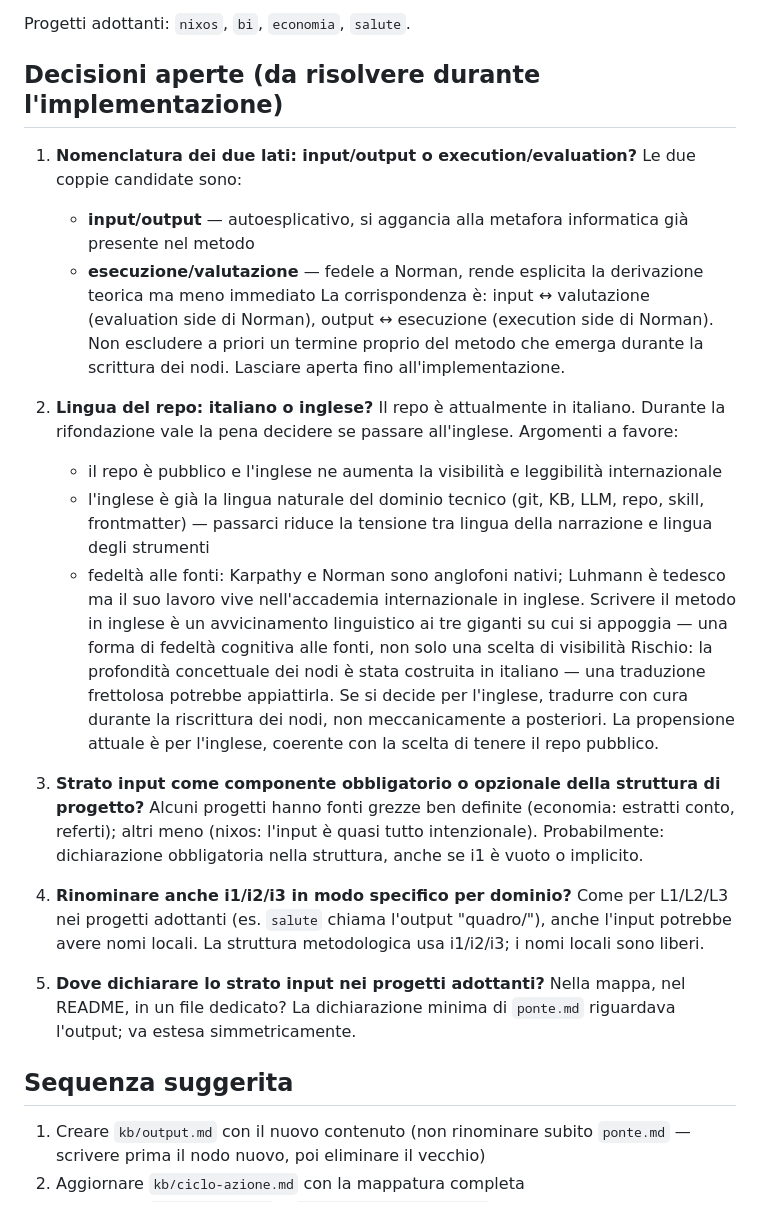
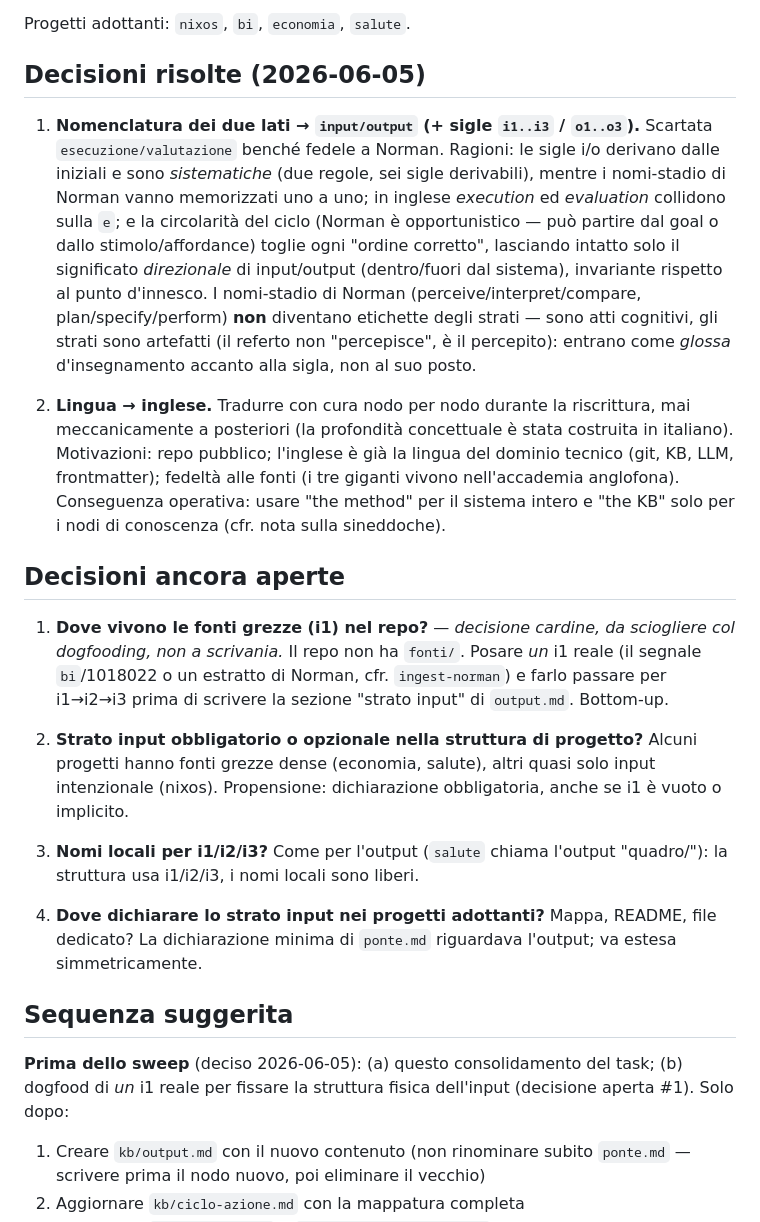
Before and after one commit to steledama/method, a Markdown page: todo/rifondazione-input-output.md, the part around one of its changes. GitHub-like rendering.

```diff
--- a/todo/rifondazione-input-output.md
+++ b/todo/rifondazione-input-output.md
@@ -209,46 +227,48 @@ Tuttavia verificare se qualche progetto adottante:
 
 Progetti adottanti: `nixos`, `bi`, `economia`, `salute`.
 
-## Decisioni aperte (da risolvere durante l'implementazione)
+## Decisioni risolte (2026-06-05)
 
-1. **Nomenclatura dei due lati: input/output o execution/evaluation?**
-   Le due coppie candidate sono:
-   - **input/output** — autoesplicativo, si aggancia alla metafora informatica già presente nel metodo
-   - **esecuzione/valutazione** — fedele a Norman, rende esplicita la derivazione teorica ma meno immediato
-   La corrispondenza è: input ↔ valutazione (evaluation side di Norman), output ↔ esecuzione
-   (execution side di Norman). Non escludere a priori un termine proprio del metodo che emerga
-   durante la scrittura dei nodi. Lasciare aperta fino all'implementazione.
+1. **Nomenclatura dei due lati → `input/output` (+ sigle `i1..i3` / `o1..o3`).**
+   Scartata `esecuzione/valutazione` benché fedele a Norman. Ragioni: le sigle i/o derivano
+   dalle iniziali e sono *sistematiche* (due regole, sei sigle derivabili), mentre i
+   nomi-stadio di Norman vanno memorizzati uno a uno; in inglese *execution* ed *evaluation*
+   collidono sulla `e`; e la circolarità del ciclo (Norman è opportunistico — può partire dal
+   goal o dallo stimolo/affordance) toglie ogni "ordine corretto", lasciando intatto solo il
+   significato *direzionale* di input/output (dentro/fuori dal sistema), invariante rispetto
+   al punto d'innesco. I nomi-stadio di Norman (perceive/interpret/compare,
+   plan/specify/perform) **non** diventano etichette degli strati — sono atti cognitivi, gli
+   strati sono artefatti (il referto non "percepisce", è il percepito): entrano come *glossa*
+   d'insegnamento accanto alla sigla, non al suo posto.
 
-2. **Lingua del repo: italiano o inglese?**
-   Il repo è attualmente in italiano. Durante la rifondazione vale la pena decidere se
-   passare all'inglese. Argomenti a favore:
-   - il repo è pubblico e l'inglese ne aumenta la visibilità e leggibilità internazionale
-   - l'inglese è già la lingua naturale del dominio tecnico (git, KB, LLM, repo, skill,
-     frontmatter) — passarci riduce la tensione tra lingua della narrazione e lingua degli strumenti
-   - fedeltà alle fonti: Karpathy e Norman sono anglofoni nativi; Luhmann è tedesco ma il
-     suo lavoro vive nell'accademia internazionale in inglese. Scrivere il metodo in inglese
-     è un avvicinamento linguistico ai tre giganti su cui si appoggia — una forma di fedeltà
-     cognitiva alle fonti, non solo una scelta di visibilità
-   Rischio: la profondità concettuale dei nodi è stata costruita in italiano — una traduzione
-   frettolosa potrebbe appiattirla. Se si decide per l'inglese, tradurre con cura durante
-   la riscrittura dei nodi, non meccanicamente a posteriori.
-   La propensione attuale è per l'inglese, coerente con la scelta di tenere il repo pubblico.
+2. **Lingua → inglese.** Tradurre con cura nodo per nodo durante la riscrittura, mai
+   meccanicamente a posteriori (la profondità concettuale è stata costruita in italiano).
+   Motivazioni: repo pubblico; l'inglese è già la lingua del dominio tecnico (git, KB, LLM,
+   frontmatter); fedeltà alle fonti (i tre giganti vivono nell'accademia anglofona).
+   Conseguenza operativa: usare "the method" per il sistema intero e "the KB" solo per i nodi
+   di conoscenza (cfr. nota sulla sineddoche).
 
-3. **Strato input come componente obbligatorio o opzionale della struttura di progetto?**
-   Alcuni progetti hanno fonti grezze ben definite (economia: estratti conto, referti);
-   altri meno (nixos: l'input è quasi tutto intenzionale). Probabilmente: dichiarazione
-   obbligatoria nella struttura, anche se i1 è vuoto o implicito.
+## Decisioni ancora aperte
 
-2. **Rinominare anche i1/i2/i3 in modo specifico per dominio?** Come per L1/L2/L3
-   nei progetti adottanti (es. `salute` chiama l'output "quadro/"), anche l'input
-   potrebbe avere nomi locali. La struttura metodologica usa i1/i2/i3; i nomi locali
-   sono liberi.
+1. **Dove vivono le fonti grezze (i1) nel repo?** — *decisione cardine, da sciogliere col
+   dogfooding, non a scrivania.* Il repo non ha `fonti/`. Posare *un* i1 reale (il segnale
+   `bi`/1018022 o un estratto di Norman, cfr. `ingest-norman`) e farlo passare per i1→i2→i3
+   prima di scrivere la sezione "strato input" di `output.md`. Bottom-up.
 
-3. **Dove dichiarare lo strato input nei progetti adottanti?** Nella mappa, nel README,
-   in un file dedicato? La dichiarazione minima di `ponte.md` riguardava l'output; va
-   estesa simmetricamente.
+2. **Strato input obbligatorio o opzionale nella struttura di progetto?** Alcuni progetti
+   hanno fonti grezze dense (economia, salute), altri quasi solo input intenzionale (nixos).
+   Propensione: dichiarazione obbligatoria, anche se i1 è vuoto o implicito.
+
+3. **Nomi locali per i1/i2/i3?** Come per l'output (`salute` chiama l'output "quadro/"): la
+   struttura usa i1/i2/i3, i nomi locali sono liberi.
+
+4. **Dove dichiarare lo strato input nei progetti adottanti?** Mappa, README, file dedicato?
+   La dichiarazione minima di `ponte.md` riguardava l'output; va estesa simmetricamente.
 
 ## Sequenza suggerita
+
+**Prima dello sweep** (deciso 2026-06-05): (a) questo consolidamento del task; (b) dogfood di
+*un* i1 reale per fissare la struttura fisica dell'input (decisione aperta #1). Solo dopo:
 
 1. Creare `kb/output.md` con il nuovo contenuto (non rinominare subito `ponte.md` —
    scrivere prima il nodo nuovo, poi eliminare il vecchio)
```
Also changed, not shown: other parts of todo/rifondazione-input-output.md (+18 -0 lines), README.md (+1 -0 lines), todo/artefatto-cognitivo.md (added, +45 -0 lines).
